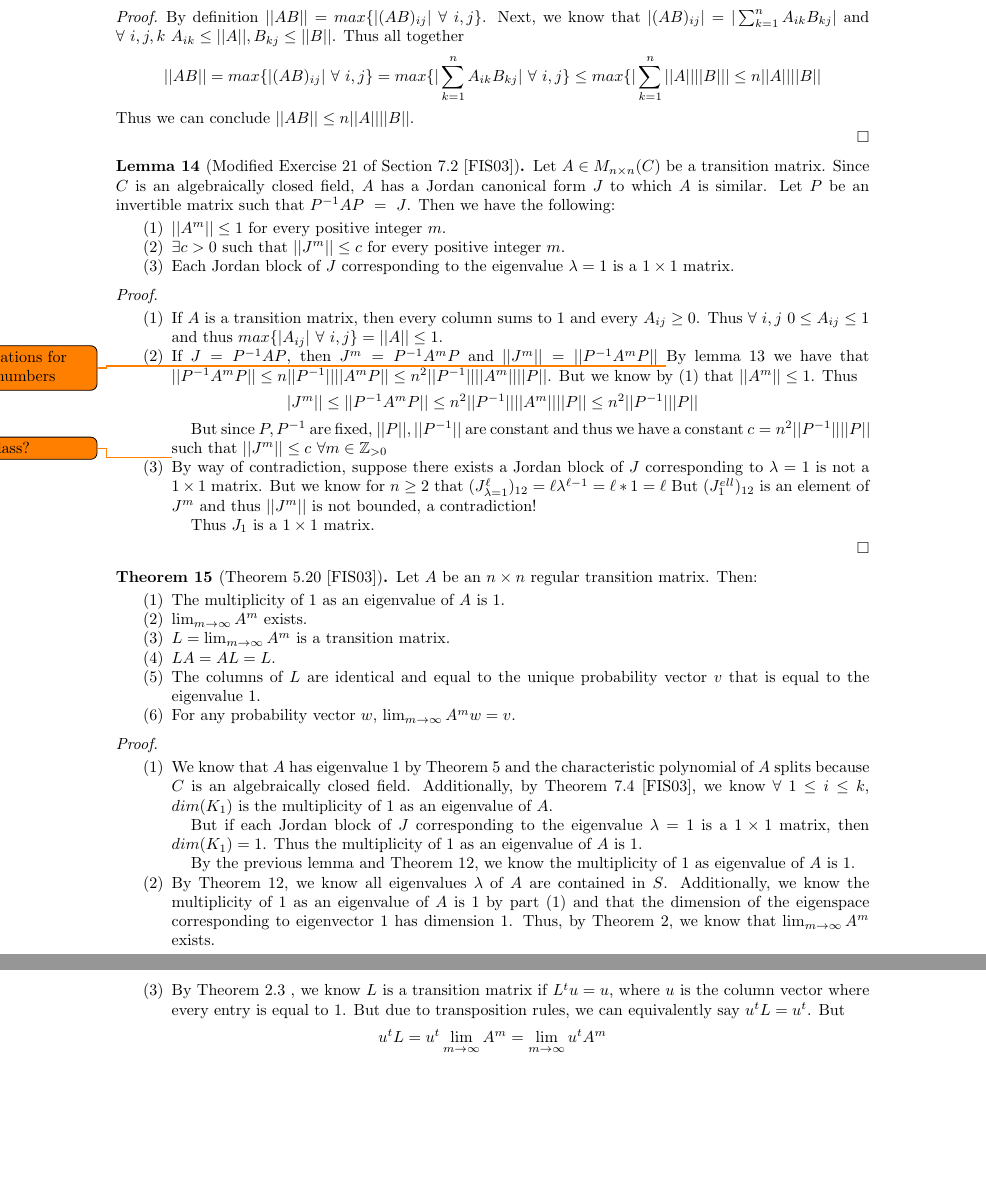
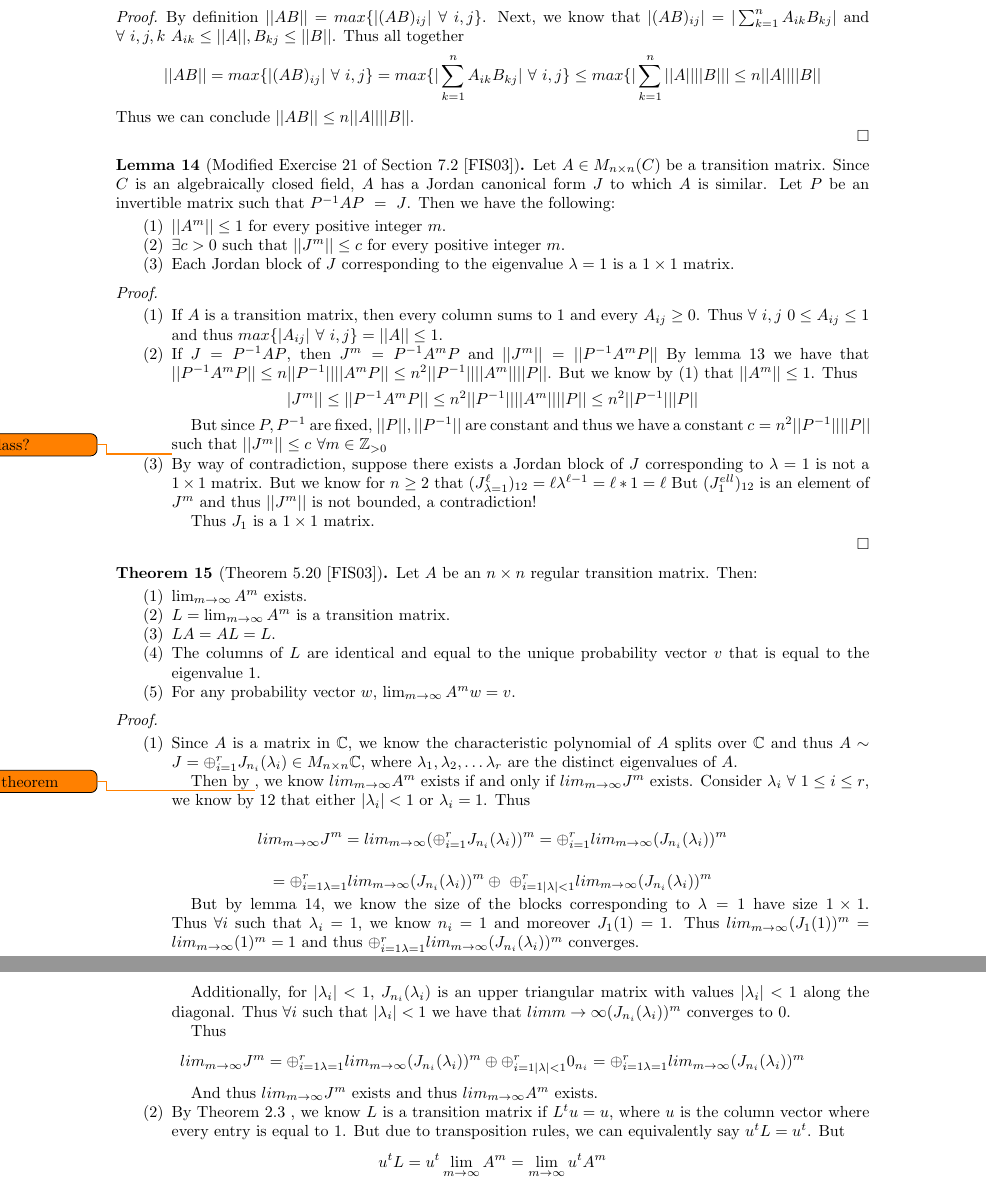
Before and after one commit to jobin212/adv-linear-project, a LaTeX paper (writeup/markovchains.tex): two parts of pages 6 and 7 of 9, joined at a grey line, cut so that both start at the same text, the shorter picture padded with empty space. Compiled offline with pdfLaTeX.

Commit message:
proved lim exists

```diff
--- a/writeup/markovchains.tex
+++ b/writeup/markovchains.tex
@@ -542,7 +539,6 @@ Then $||AB|| \leq n ||A|| ||B||$.
 
 	\item
 		If $J = P^{-1}AP$, then $J^m  = P^{-1}A^mP$ and $||J^m|| = || P^{-1}A^mP ||$
-		\todo{fix citations for prev numbers}
 		By lemma \ref{exercise7220} we have that $|| P^{-1}A^mP || \leq n||P^{-1}||||A^mP|| \leq n^2 ||P^{-1}|| ||A^m||| |P||$.
 		But we know by (1) that $||A^m|| \leq 1$.
 		Thus
@@ -593,7 +589,7 @@ Let $A$ be an $n \times n$ regular transition matrix. Then:
 
 \begin{enumerate}
 
-	\item The multiplicity of $1$ as an eigenvalue of $A$ is $1$.
+	%\item The multiplicity of $1$ as an eigenvalue of $A$ is $1$.
 
 	\item $\lim_{m \to \infty} A^m$ exists.
 
@@ -614,6 +610,7 @@ Let $A$ be an $n \times n$ regular transition matrix. Then:
 
 \begin{enumerate}
 
+	\begin{comment}
 	\item
 			We know that $A$ has eigenvalue $1$ by Theorem \ref{theorem517} and the characteristic polynomial of $A$ splits because $C$ is an algebraically closed field. Additionally, by Theorem 7.4 \cite{friedberg2003linear}, we know $\forall\ 1 \leq i \leq k$, $dim(K_{1})$ is the multiplicity of $1$ as an eigenvalue of $A$.
 
@@ -625,12 +622,40 @@ Let $A$ be an $n \times n$ regular transition matrix. Then:
 
 
 			By the previous lemma and Theorem \ref{theorem519}, we know the multiplicity of $1$ as eigenvalue of $A$ is 1.
-
+	\end{comment}
 
 	\item
+	\begin{comment}
 			By Theorem \ref{theorem519}, we know all eigenvalues $\lambda$ of $A$ are contained in $S$.
 			Additionally, we know the multiplicity of $1$ as an eigenvalue of $A$ is $1$ by part $(1)$ and that the dimension of the eigenspace corresponding to eigenvector $1$ has dimension $1$.
 			Thus, by Theorem \ref{theorem513}, we know that $\lim_{m \to \infty} A^m$ exists.
+	\end{comment}
+		Since $A$ is a matrix in $\mathbb{C}$, we know the characteristic polynomial of $A$ splits over $\mathbb{C}$ and thus $A \sim J = \oplus_{i=1}^rJ_{n_i}(\lambda_i) \in M_{n \times n}\mathbb{C}$, where $\lambda_1, \lambda_2, \ldots \lambda_r$ are the distinct eigenvalues of $A$.
+
+
+		Then by \todo{ben's theorem}, we know $lim_{m \to \infty}A^m$ exists if and only if $lim_{m \to \infty}J^m$ exists.
+		Consider $\lambda_i\ \forall\ 1 \leq i \leq r $, we know by \ref{theorem519} that either $|\lambda_i| < 1$ or $\lambda_i = 1$.
+		Thus
+
+		$$lim_{m \to \infty}J^m = lim_{m \to \infty}(\oplus_{i=1}^rJ_{n_i}(\lambda_i))^m = \oplus_{i=1}^rlim_{m \to \infty}(J_{n_i}(\lambda_i))^m$$
+
+		$$ = \oplus_{i=1 \lambda = 1}^rlim_{m \to \infty}(J_{n_i}(\lambda_i))^m \oplus\ \oplus_{i=1 |\lambda| < 1}^rlim_{m \to \infty}(J_{n_i}(\lambda_i))^m$$
+
+		%$$lim_{m \to \infty}((\oplus_{i=1, \lambda_i = 1}^rJ_{n_i}(1))^m \oplus  \oplus_{i=1, |\lambda_i| < 1}^r(J_{n_i}(\lambda_i))^m $$
+
+		But by lemma \ref{exericse7221}, we know the size of the blocks corresponding to $\lambda = 1$ have size $1 \times 1$.
+		Thus $\forall i$ such that $\lambda_i =1$, we know $n_i = 1$ and moreover $J_1(1) = 1$.
+		Thus $lim_{m \to \infty}(J_{1}(1))^m = lim_{m \to \infty} (1)^m = 1 $ and thus $\oplus_{i=1 \lambda = 1}^rlim_{m \to \infty}(J_{n_i}(\lambda_i))^m $ converges.
+
+
+		Additionally, for $|\lambda_i| < 1$, $J_{n_i}(\lambda_i)$ is an upper triangular matrix with values $|\lambda_i| < 1$ along the diagonal.
+		Thus $\forall i$ such that $|\lambda_i| < 1$  we have that $lim{m \to \infty}(J_{n_i}(\lambda_i))^m$ converges to 0.
+
+		Thus
+		$$lim_{m \to \infty}J^m = \oplus_{i=1 \lambda = 1}^rlim_{m \to \infty}(J_{n_i}(\lambda_i))^m \oplus \oplus_{i=1 |\lambda| < 1}^r0_{n_i} = \oplus_{i=1 \lambda = 1}^rlim_{m \to \infty}(J_{n_i}(\lambda_i))^m$$
+
+		And thus $lim_{m \to \infty}J^m$ exists and thus $lim_{m \to \infty}A^m$ exists.
+
 
 	\item
 			By Theorem \ref{theorem515} , we know $L$ is a transition matrix if $L^tu = u$, where $u$ is the column vector where every entry is equal to $1$.
```
Also changed, not shown: writeup/markovchains.pdf, writeup/markovchains.tex (4 more changed lines), 4 other files.
